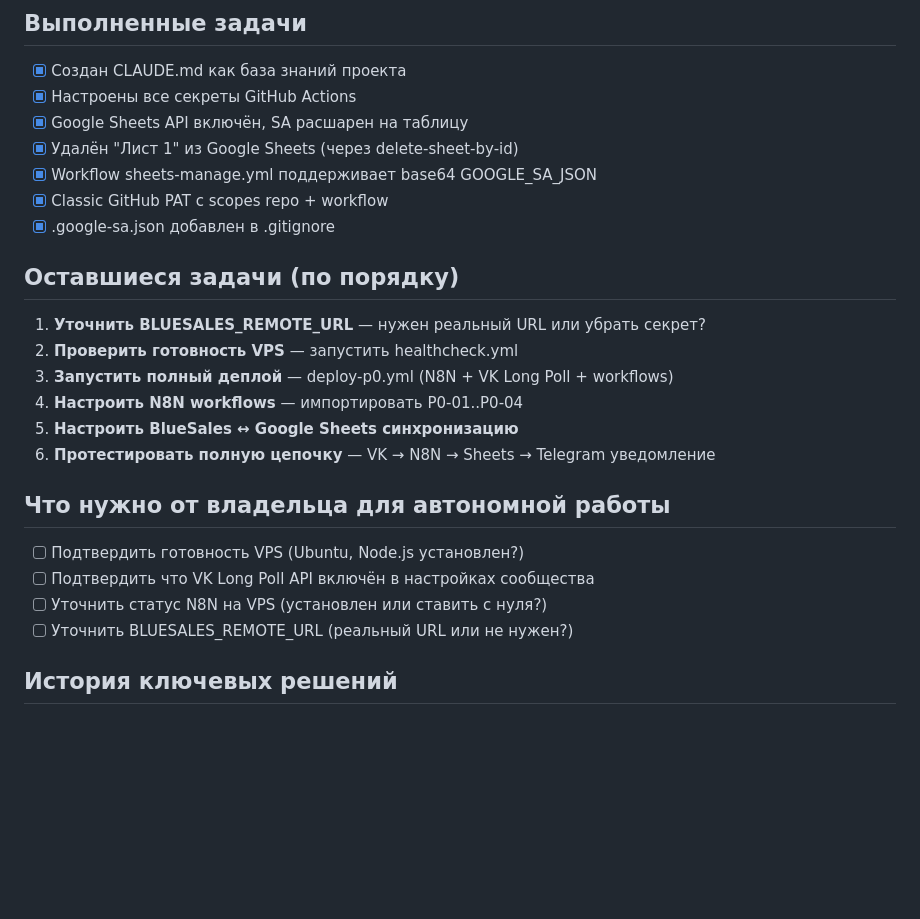
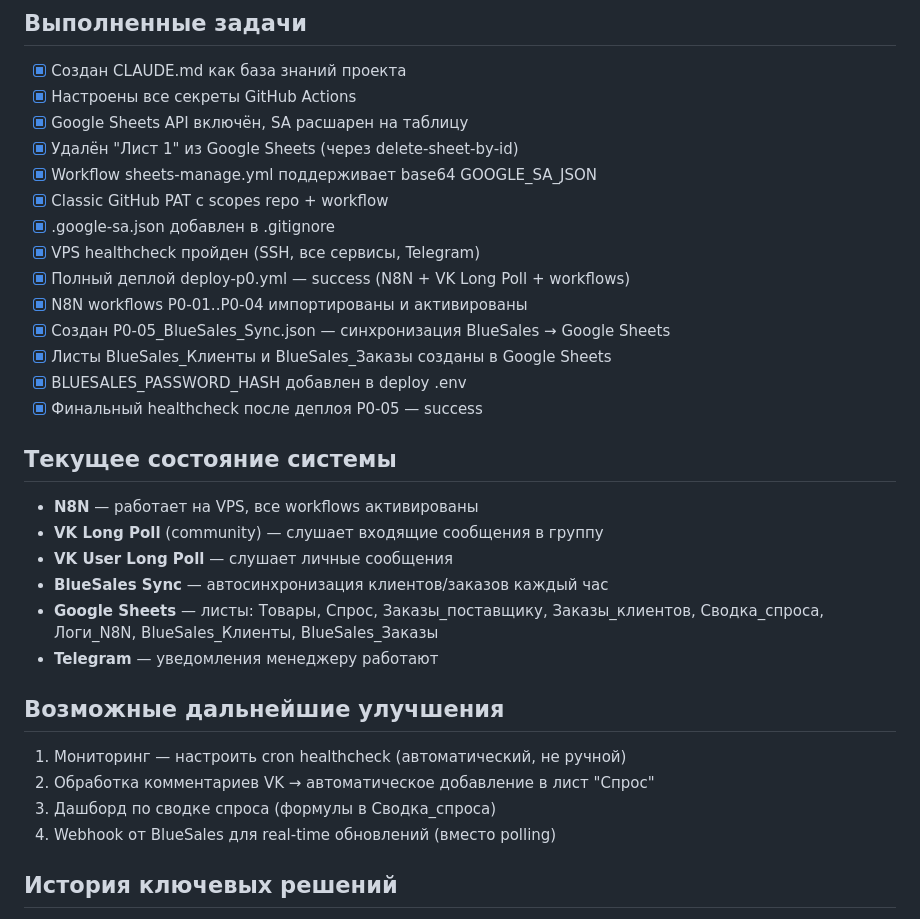
Before and after one commit to pavelluka0605-stack/agentic-rag, a Markdown page: CLAUDE.md, the part around the change. GitHub-like rendering; blank space fills up the shorter version.

Commit message:
Update CLAUDE.md: mark all P0 tasks complete, add system status
All foundation tasks completed:
- VPS healthcheck passed
- Full deploy successful (N8N + VK Long Poll + all workflows)
- BlueSales sync (P0-05) deployed and running hourly
- Google Sheets configured with all required sheets

https://claude.ai/code/session_01Lbwx1WmUqkpjkztsyvoHFD

```diff
--- a/CLAUDE.md
+++ b/CLAUDE.md
@@ -107,22 +107,29 @@ agentic-rag/
 - [x] Workflow sheets-manage.yml поддерживает base64 GOOGLE_SA_JSON
 - [x] Classic GitHub PAT с scopes repo + workflow
 - [x] .google-sa.json добавлен в .gitignore
+- [x] VPS healthcheck пройден (SSH, все сервисы, Telegram)
+- [x] Полный деплой deploy-p0.yml — success (N8N + VK Long Poll + workflows)
+- [x] N8N workflows P0-01..P0-04 импортированы и активированы
+- [x] Создан P0-05_BlueSales_Sync.json — синхронизация BlueSales → Google Sheets
+- [x] Листы BlueSales_Клиенты и BlueSales_Заказы созданы в Google Sheets
+- [x] BLUESALES_PASSWORD_HASH добавлен в deploy .env
+- [x] Финальный healthcheck после деплоя P0-05 — success
 
-## Оставшиеся задачи (по порядку)
+## Текущее состояние системы
 
-1. **Уточнить BLUESALES_REMOTE_URL** — нужен реальный URL или убрать секрет?
-2. **Проверить готовность VPS** — запустить healthcheck.yml
-3. **Запустить полный деплой** — deploy-p0.yml (N8N + VK Long Poll + workflows)
-4. **Настроить N8N workflows** — импортировать P0-01..P0-04
-5. **Настроить BlueSales ↔ Google Sheets синхронизацию**
-6. **Протестировать полную цепочку** — VK → N8N → Sheets → Telegram уведомление
+- **N8N** — работает на VPS, все workflows активированы
+- **VK Long Poll** (community) — слушает входящие сообщения в группу
+- **VK User Long Poll** — слушает личные сообщения
+- **BlueSales Sync** — автосинхронизация клиентов/заказов каждый час
+- **Google Sheets** — листы: Товары, Спрос, Заказы_поставщику, Заказы_клиентов, Сводка_спроса, Логи_N8N, BlueSales_Клиенты, BlueSales_Заказы
+- **Telegram** — уведомления менеджеру работают
 
-## Что нужно от владельца для автономной работы
+## Возможные дальнейшие улучшения
 
-- [ ] Подтвердить готовность VPS (Ubuntu, Node.js установлен?)
-- [ ] Подтвердить что VK Long Poll API включён в настройках сообщества
-- [ ] Уточнить статус N8N на VPS (установлен или ставить с нуля?)
-- [ ] Уточнить BLUESALES_REMOTE_URL (реальный URL или не нужен?)
+1. Мониторинг — настроить cron healthcheck (автоматический, не ручной)
+2. Обработка комментариев VK → автоматическое добавление в лист "Спрос"
+3. Дашборд по сводке спроса (формулы в Сводка_спроса)
+4. Webhook от BlueSales для real-time обновлений (вместо polling)
 
 ## История ключевых решений
 
```
